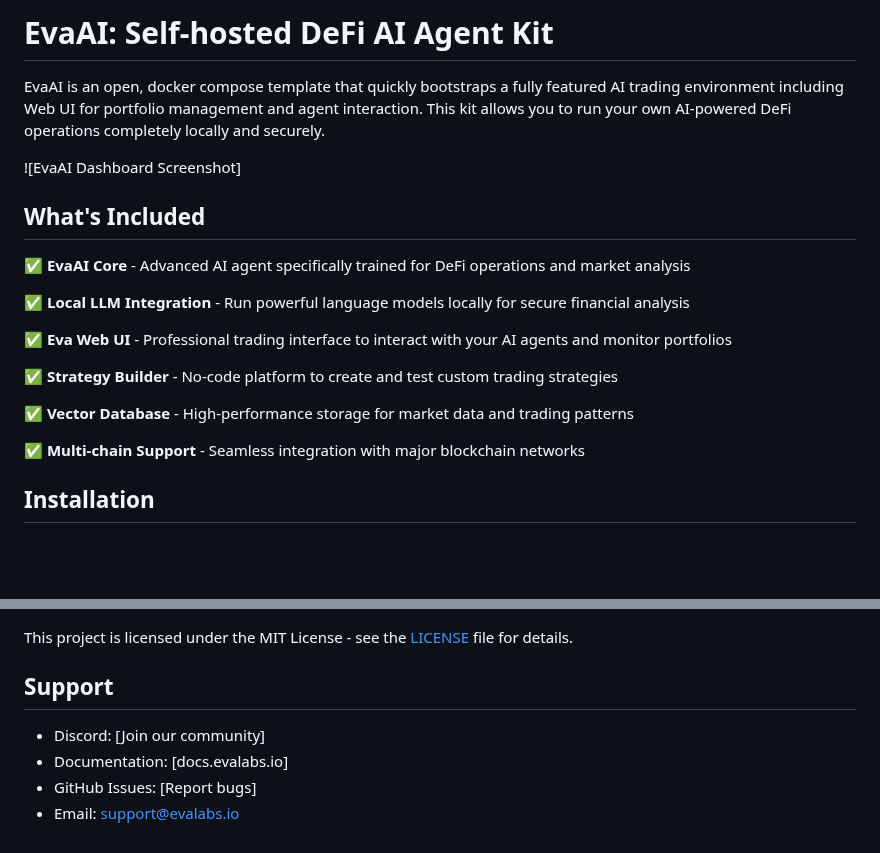
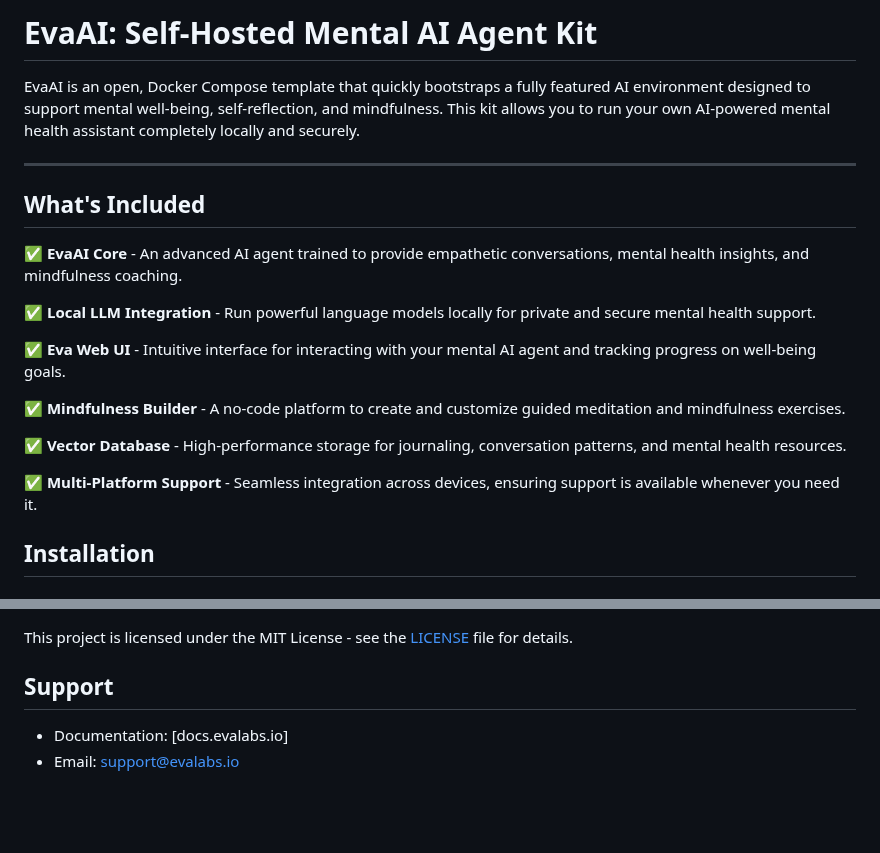
Before and after one commit to EVAMENTALLABS/EVAAI, a Markdown page: README.md, 2 parts joined by grey strips. Drawn GitHub-style; blank space fills up the shorter version.

```diff
--- a/README.md
+++ b/README.md
@@ -1,22 +1,23 @@
-# EvaAI: Self-hosted DeFi AI Agent Kit
+# EvaAI: Self-Hosted Mental AI Agent Kit
 
-EvaAI is an open, docker compose template that quickly bootstraps a fully featured AI trading environment including Web UI for portfolio management and agent interaction. This kit allows you to run your own AI-powered DeFi operations completely locally and securely.
+EvaAI is an open, Docker Compose template that quickly bootstraps a fully featured AI environment designed to support mental well-being, self-reflection, and mindfulness. This kit allows you to run your own AI-powered mental health assistant completely locally and securely.
 
-![EvaAI Dashboard Screenshot]
+---
 
 ## What's Included
 
-✅ **EvaAI Core** - Advanced AI agent specifically trained for DeFi operations and market analysis
+✅ **EvaAI Core** - An advanced AI agent trained to provide empathetic conversations, mental health insights, and mindfulness coaching.
 
-✅ **Local LLM Integration** - Run powerful language models locally for secure financial analysis
+✅ **Local LLM Integration** - Run powerful language models locally for private and secure mental health support.
 
-✅ **Eva Web UI** - Professional trading interface to interact with your AI agents and monitor portfolios
+✅ **Eva Web UI** - Intuitive interface for interacting with your mental AI agent and tracking progress on well-being goals.
 
-✅ **Strategy Builder** - No-code platform to create and test custom trading strategies
+✅ **Mindfulness Builder** - A no-code platform to create and customize guided meditation and mindfulness exercises.
 
-✅ **Vector Database** - High-performance storage for market data and trading patterns
+✅ **Vector Database** - High-performance storage for journaling, conversation patterns, and mental health resources.
 
-✅ **Multi-chain Support** - Seamless integration with major blockchain networks
+✅ **Multi-Platform Support** - Seamless integration across devices, ensuring support is available whenever you need it.
+
 
 ## Installation
 
@@ -137,7 +138,5 @@ This project is licensed under the MIT License - see the [LICENSE](LICENSE) file
 
 ## Support
 
-- Discord: [Join our community]
 - Documentation: [docs.evalabs.io]
-- GitHub Issues: [Report bugs]
 - Email: support@evalabs.io
```
